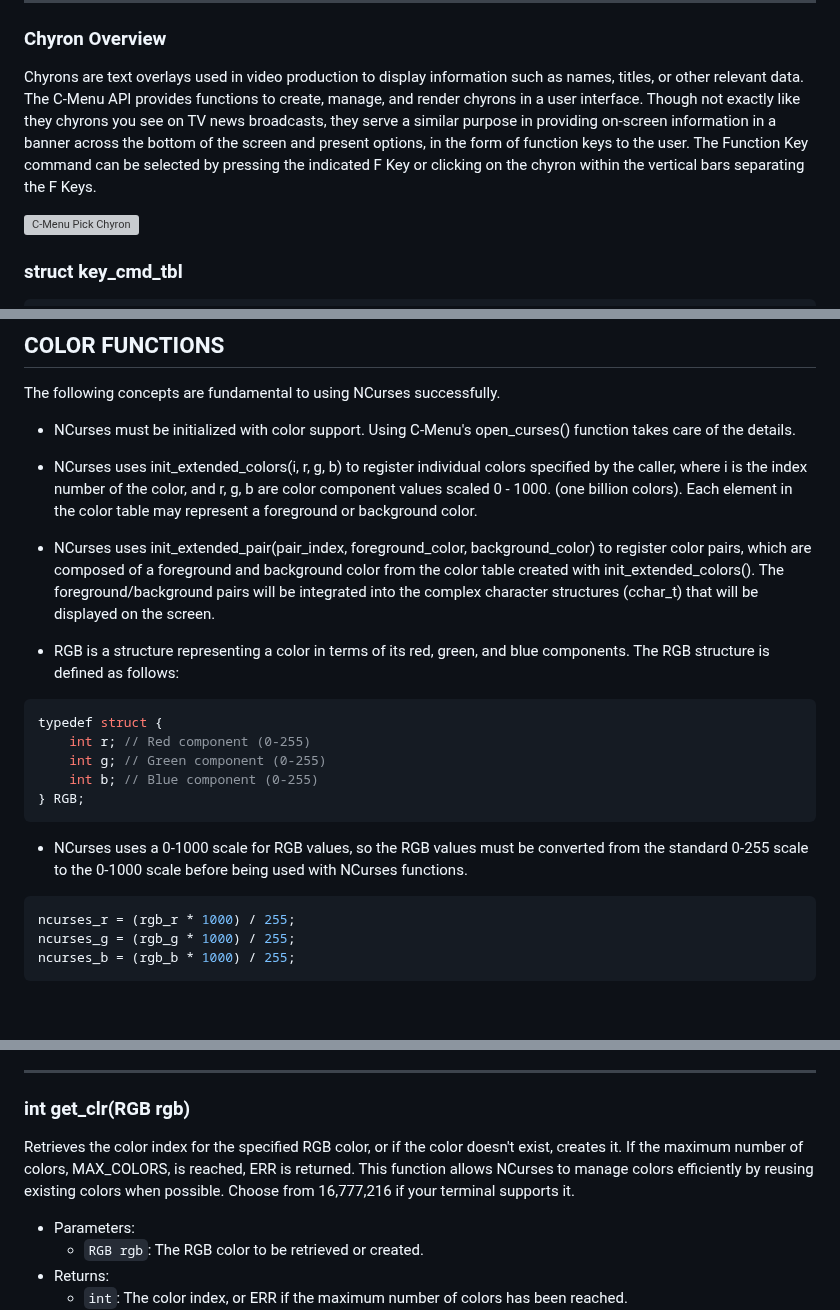
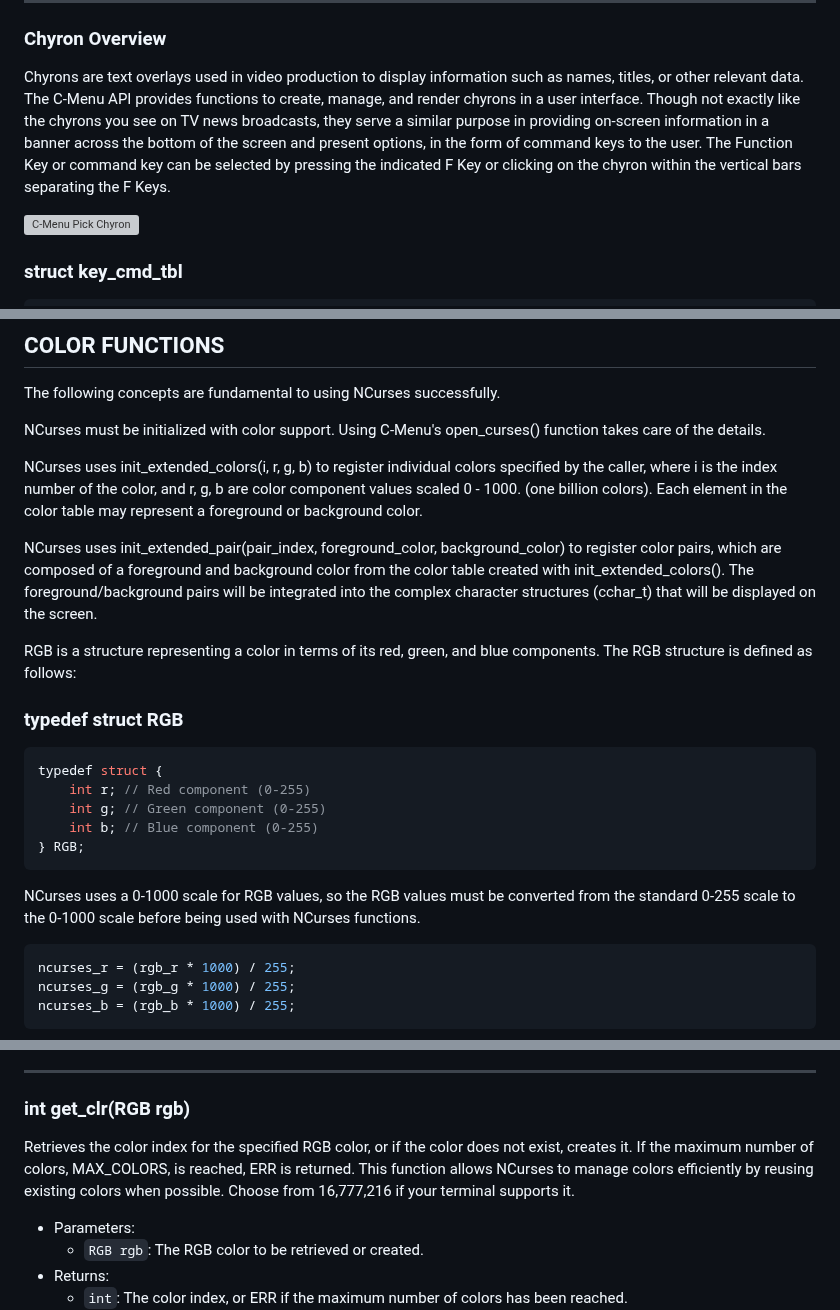
Before and after one commit to BillWaller/C-Menu, a Markdown page: API.md, 3 parts joined by grey strips. Rendered like a GitHub page; blank space fills up the shorter version; grey boxes are pictures that could not be loaded.

Commit message:
Documentation Updates

````diff
--- a/API.md
+++ b/API.md
@@ -609,11 +609,12 @@ length, the destination String\'s str pointer is reallocated.
 Chyrons are text overlays used in video production to display information
 such as names, titles, or other relevant data. The C-Menu API provides
 functions to create, manage, and render chyrons in a user interface. Though
-not exactly like they chyrons you see on TV news broadcasts, they serve a similar
+not exactly like the chyrons you see on TV news broadcasts, they serve a similar
 purpose in providing on-screen information in a banner across the bottom of
-the screen and present options, in the form of function keys to the user.
-The Function Key command can be selected by pressing the indicated F Key or
-clicking on the chyron within the vertical bars separating the F Keys.
+the screen and present options, in the form of command keys to the user.
+The Function Key or command key can be selected by pressing the indicated
+F Key or clicking on the chyron within the vertical bars separating the
+F Keys.
 
 ![C-Menu Pick Chyron](screenshots/Pick.png)
 
@@ -709,21 +710,26 @@ accidentally overwrite it with a new assignment.
 
 The following concepts are fundamental to using NCurses successfully.
 
-- NCurses must be initialized with color support. Using C-Menu\'s open_curses() function takes care of the details.
+NCurses must be initialized with color support. Using C-Menu\'s
+open_curses() function takes care of the details.
 
-- NCurses uses init_extended_colors(i, r, g, b) to register individual colors
-  specified by the caller, where i is the index number of the color, and r, g, b
-  are color component values scaled 0 - 1000. (one billion colors). Each element
-  in the color table may represent a foreground or background color.
+NCurses uses init_extended_colors(i, r, g, b) to register individual
+colors specified by the caller, where i is the index number of the color,
+and r, g, b are color component values scaled 0 - 1000. (one billion
+colors). Each element in the color table may represent a foreground or
+background color.
 
-- NCurses uses init_extended_pair(pair_index, foreground_color,
-  background_color) to register color pairs, which are composed of a
-  foreground and background color from the color table created with init_extended_colors(). The foreground/background pairs will be integrated
-  into the complex character structures (cchar_t) that will be displayed on
-  the screen.
+NCurses uses init_extended_pair(pair_index, foreground_color,
+background_color) to register color pairs, which are composed of a
+foreground and background color from the color table created with
+init_extended_colors(). The foreground/background pairs will be
+integrated into the complex character structures (cchar_t) that will
+be displayed on the screen.
 
-- RGB is a structure representing a color in terms of its red, green, and blue
-  components. The RGB structure is defined as follows:
+RGB is a structure representing a color in terms of its red, green, and blue
+components. The RGB structure is defined as follows:
+
+### typedef struct RGB
 
 ```c
 typedef struct {
@@ -733,9 +739,9 @@ typedef struct {
 } RGB;
 ```
 
-- NCurses uses a 0-1000 scale for RGB values, so the RGB values
-  must be converted from the standard 0-255 scale to the 0-1000 scale
-  before being used with NCurses functions.
+NCurses uses a 0-1000 scale for RGB values, so the RGB values
+must be converted from the standard 0-255 scale to the 0-1000 scale
+before being used with NCurses functions.
 
 ```c
 ncurses_r = (rgb_r * 1000) / 255;
@@ -763,10 +769,11 @@ NCurses to manage color pairs efficiently by reusing existing pairs when possibl
 
 ### int get_clr(RGB rgb)
 
-Retrieves the color index for the specified RGB color, or if the color doesn\'t exist,
-creates it. If the maximum number of colors, MAX_COLORS, is reached, ERR is returned.
-This function allows NCurses to manage colors efficiently by reusing existing colors
-when possible. Choose from 16,777,216 if your terminal supports it.
+Retrieves the color index for the specified RGB color, or if the color does
+not exist, creates it. If the maximum number of colors, MAX_COLORS, is
+reached, ERR is returned. This function allows NCurses to manage colors
+efficiently by reusing existing colors when possible. Choose from 16,777,216
+if your terminal supports it.
 
 - Parameters:
   - `RGB rgb`: The RGB color to be retrieved or created.
````
Also changed, not shown: other parts of API.md (+10 -10 lines).
